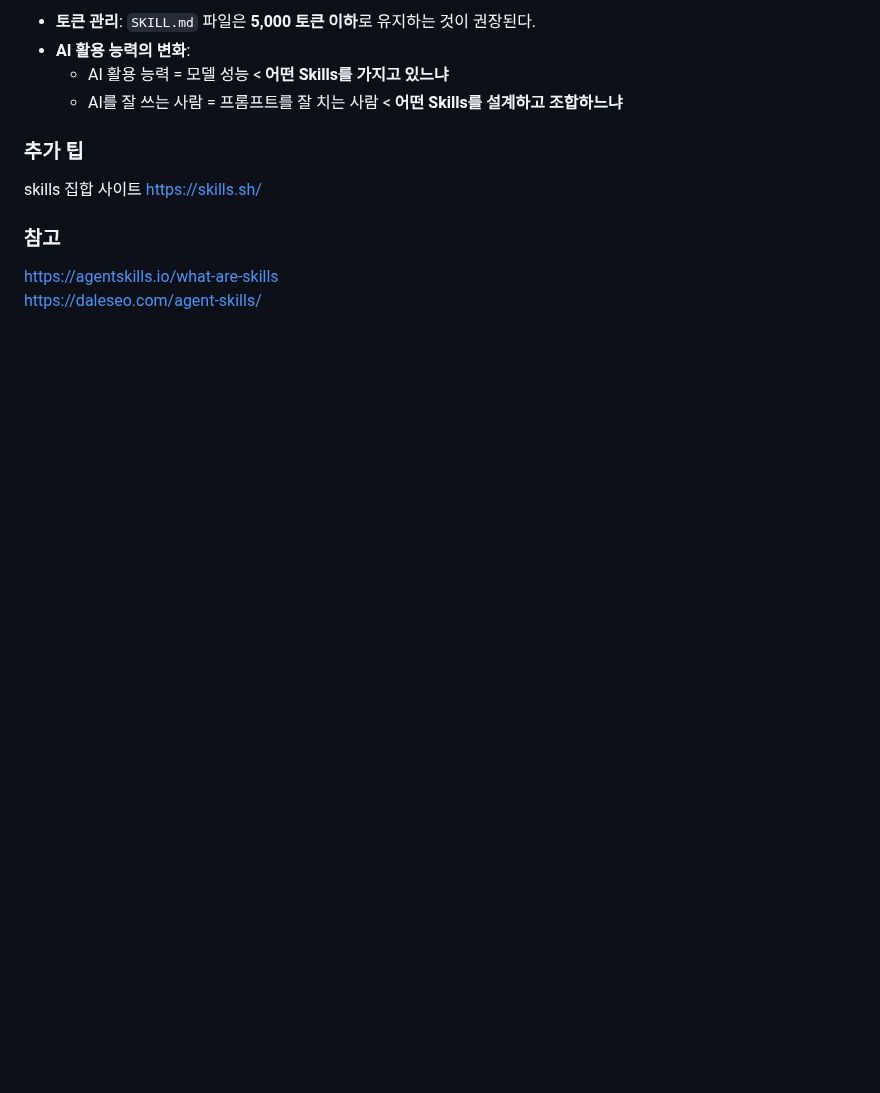
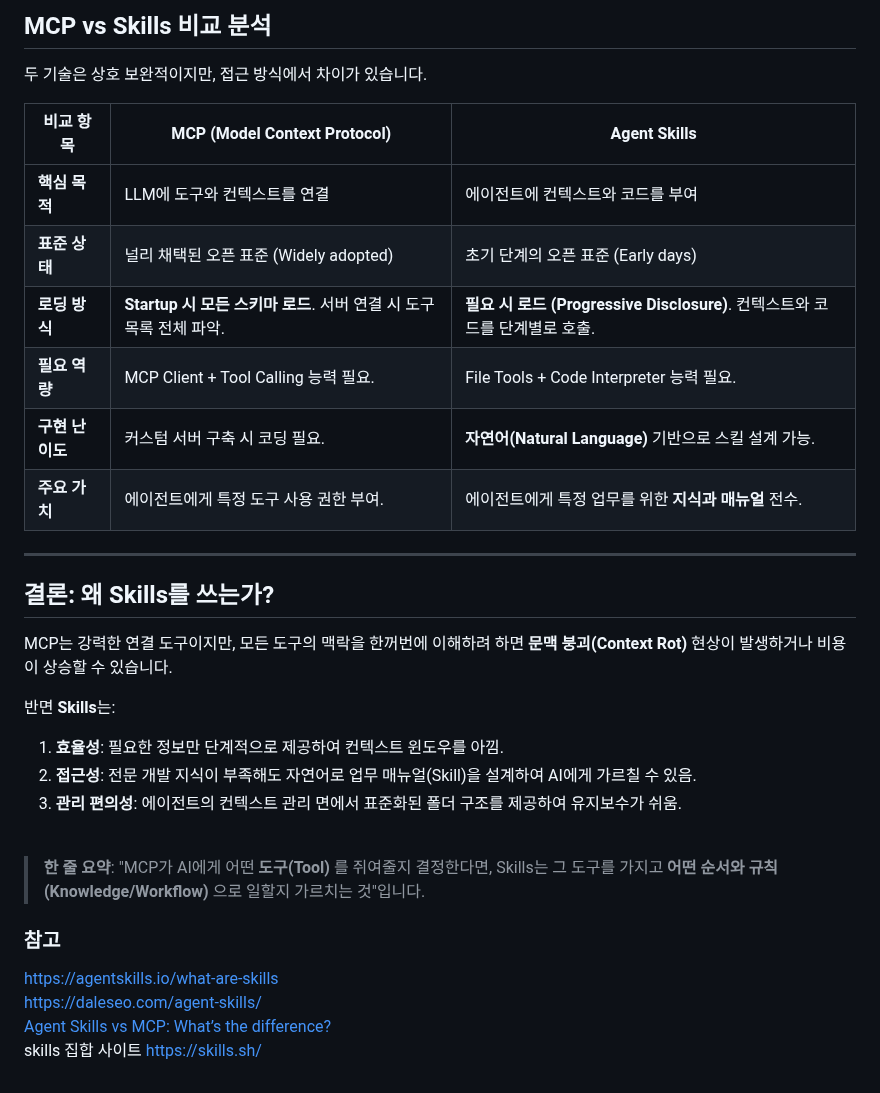
Before and after one commit to yeeuniii/TIL, a Markdown page: AI/agent-skills.md, the part around one of its changes. Rendered like a GitHub page; blank space fills up the shorter version.

```diff
--- a/AI/agent-skills.md
+++ b/AI/agent-skills.md
@@ -53,13 +65,36 @@ my-skill/
 
-* **토큰 관리**: `SKILL.md` 파일은 **5,000 토큰 이하**로 유지하는 것이 권장된다.
-* **AI 활용 능력의 변화**:
-  * AI 활용 능력 = 모델 성능 < **어떤 Skills를 가지고 있느냐**
-  * AI를 잘 쓰는 사람 = 프롬프트를 잘 치는 사람 < **어떤 Skills를 설계하고 조합하느냐**
+## MCP vs Skills 비교 분석
 
+두 기술은 상호 보완적이지만, 접근 방식에서 차이가 있습니다.
 
-### 추가 팁
-skills 집합 사이트 https://skills.sh/
+| 비교 항목 | MCP (Model Context Protocol) | Agent Skills |
+| --- | --- | --- |
+| **핵심 목적** | LLM에 도구와 컨텍스트를 연결 | 에이전트에 컨텍스트와 코드를 부여 |
+| **표준 상태** | 널리 채택된 오픈 표준 (Widely adopted) | 초기 단계의 오픈 표준 (Early days) |
+| **로딩 방식** | **Startup 시 모든 스키마 로드**. 서버 연결 시 도구 목록 전체 파악. | **필요 시 로드 (Progressive Disclosure)**. 컨텍스트와 코드를 단계별로 호출. |
+| **필요 역량** | MCP Client + Tool Calling 능력 필요. | File Tools + Code Interpreter 능력 필요. |
+| **구현 난이도** | 커스텀 서버 구축 시 코딩 필요. | **자연어(Natural Language)** 기반으로 스킬 설계 가능. |
+| **주요 가치** | 에이전트에게 특정 도구 사용 권한 부여. | 에이전트에게 특정 업무를 위한 **지식과 매뉴얼** 전수. |
+
+---
+
+##  결론: 왜 Skills를 쓰는가?
+
+MCP는 강력한 연결 도구이지만, 모든 도구의 맥락을 한꺼번에 이해하려 하면 **문맥 붕괴(Context Rot)** 현상이 발생하거나 비용이 상승할 수 있습니다.
+
+반면 **Skills**는:
+
+1. **효율성**: 필요한 정보만 단계적으로 제공하여 컨텍스트 윈도우를 아낌.
+2. **접근성**: 전문 개발 지식이 부족해도 자연어로 업무 매뉴얼(Skill)을 설계하여 AI에게 가르칠 수 있음.
+3. **관리 편의성**: 에이전트의 컨텍스트 관리 면에서 표준화된 폴더 구조를 제공하여 유지보수가 쉬움.
+
+<br>
+
+> **한 줄 요약**: "MCP가 AI에게 어떤 **도구(Tool)** 를 쥐여줄지 결정한다면, Skills는 그 도구를 가지고 **어떤 순서와 규칙(Knowledge/Workflow)** 으로 일할지 가르치는 것"입니다.
+
 
 ### 참고
 https://agentskills.io/what-are-skills
 https://daleseo.com/agent-skills/
+[Agent Skills vs MCP: What’s the difference?](https://www.youtube.com/watch?v=6wdvSH61xGw)
+skills 집합 사이트 https://skills.sh/
```
Also changed, not shown: other parts of AI/agent-skills.md (+35 -23 lines), assets/mcp.png (added), 1 other file.
